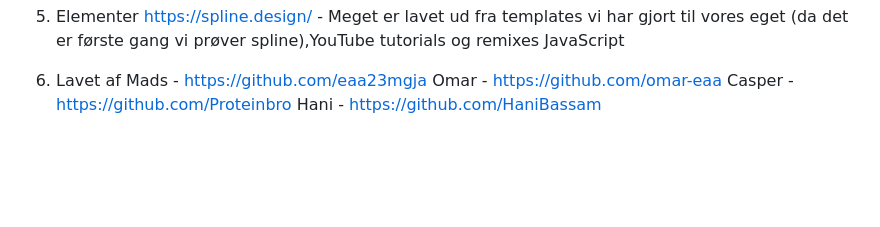
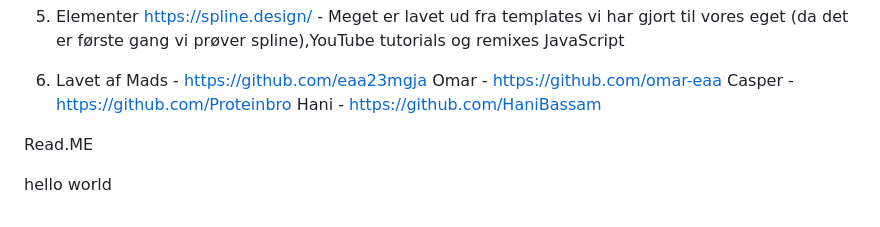
Before and after one commit to omar-eaa/stenno-museet, a Markdown page: README.md, the part around the change. Rendered like a GitHub page; blank space fills up the shorter version.

```diff
--- a/README.md
+++ b/README.md
@@ -53,3 +53,14 @@ Mads - https://github.com/eaa23mgja
 Omar - https://github.com/omar-eaa
 Casper - https://github.com/Proteinbro
 Hani - https://github.com/HaniBassam
+
+
+
+
+
+
+
+
+Read.ME
+
+hello world
```
